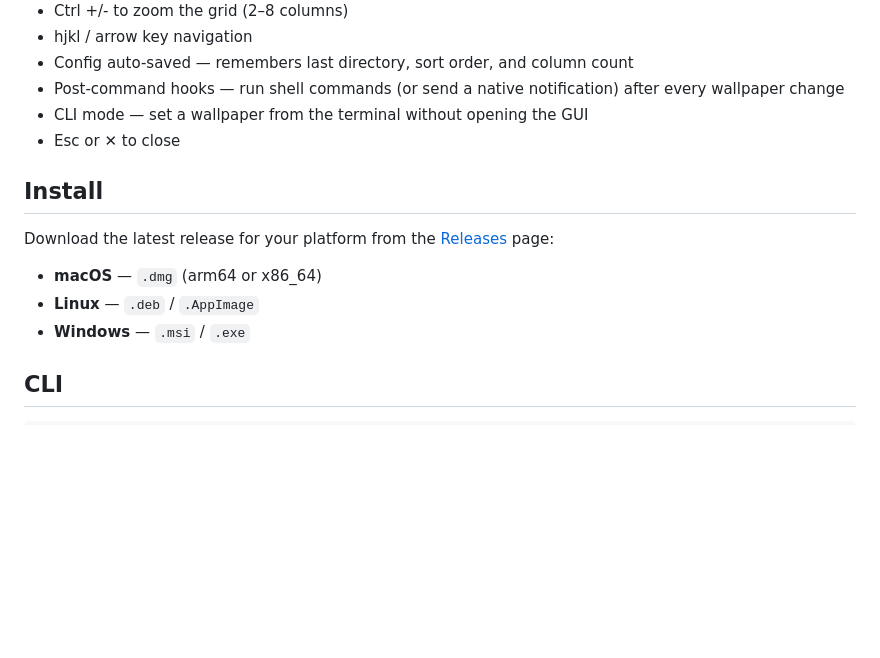
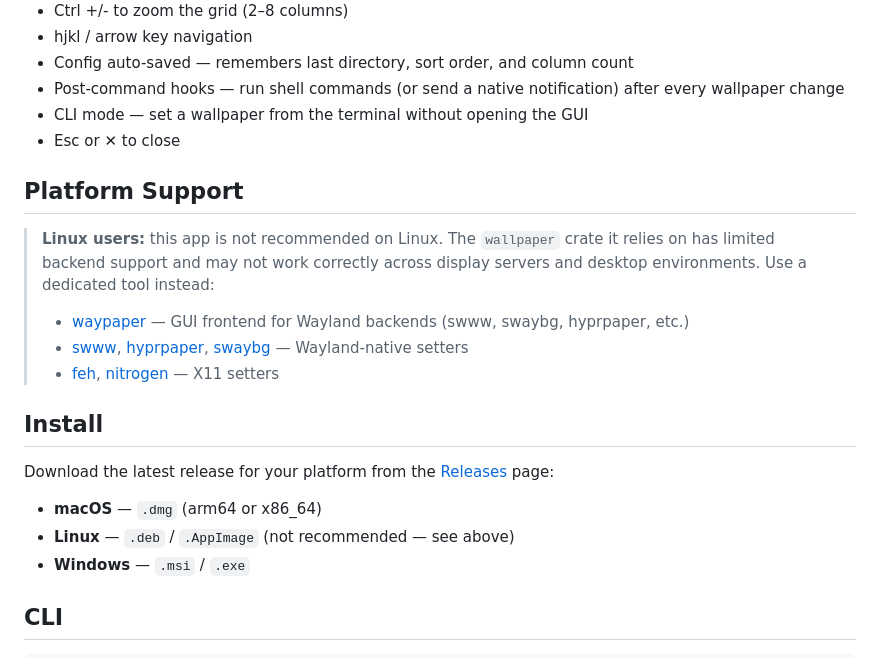
Before and after one commit to s0me0neee/wallpaper, a Markdown page: README.md, the part around the change. GitHub-like rendering; blank space fills up the shorter version.

Commit message:
docs: warn Linux users to use waypaper or native backends instead
Co-Authored-By: Claude Sonnet 4.6 <noreply@anthropic.com>

```diff
--- a/README.md
+++ b/README.md
@@ -14,12 +14,19 @@ A lightweight floating wallpaper picker built with [Tauri v2](https://tauri.app)
 - CLI mode — set a wallpaper from the terminal without opening the GUI
 - Esc or ✕ to close
 
+## Platform Support
+
+> **Linux users:** this app is not recommended on Linux. The `wallpaper` crate it relies on has limited backend support and may not work correctly across display servers and desktop environments. Use a dedicated tool instead:
+> - [waypaper](https://github.com/anufrievroman/waypaper) — GUI frontend for Wayland backends (swww, swaybg, hyprpaper, etc.)
+> - [swww](https://github.com/LGFae/swww), [hyprpaper](https://github.com/hyprwm/hyprpaper), [swaybg](https://github.com/swaywm/swaybg) — Wayland-native setters
+> - [feh](https://feh.finalrewind.org), [nitrogen](https://github.com/l3ib/nitrogen) — X11 setters
+
 ## Install
 
 Download the latest release for your platform from the [Releases](../../releases) page:
 
 - **macOS** — `.dmg` (arm64 or x86_64)
-- **Linux** — `.deb` / `.AppImage`
+- **Linux** — `.deb` / `.AppImage` (not recommended — see above)
 - **Windows** — `.msi` / `.exe`
 
 ## CLI
```
